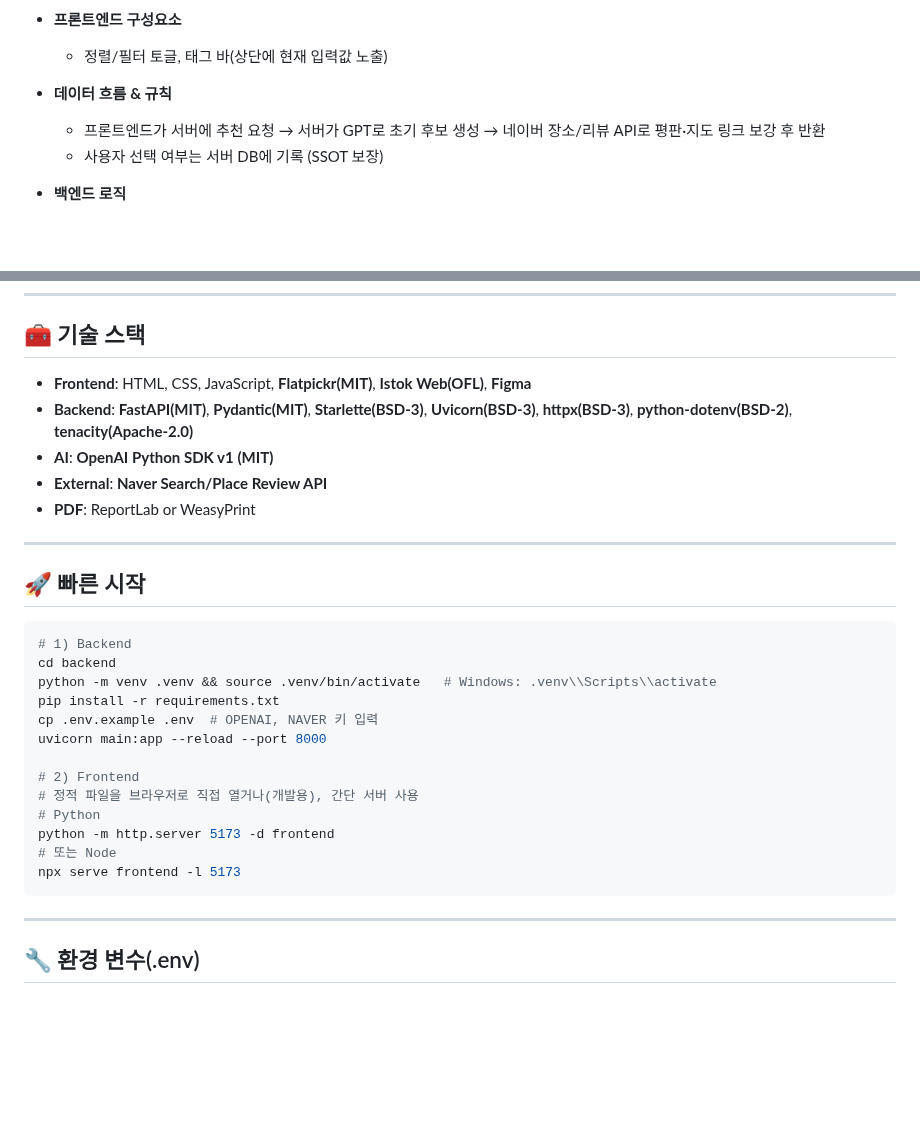
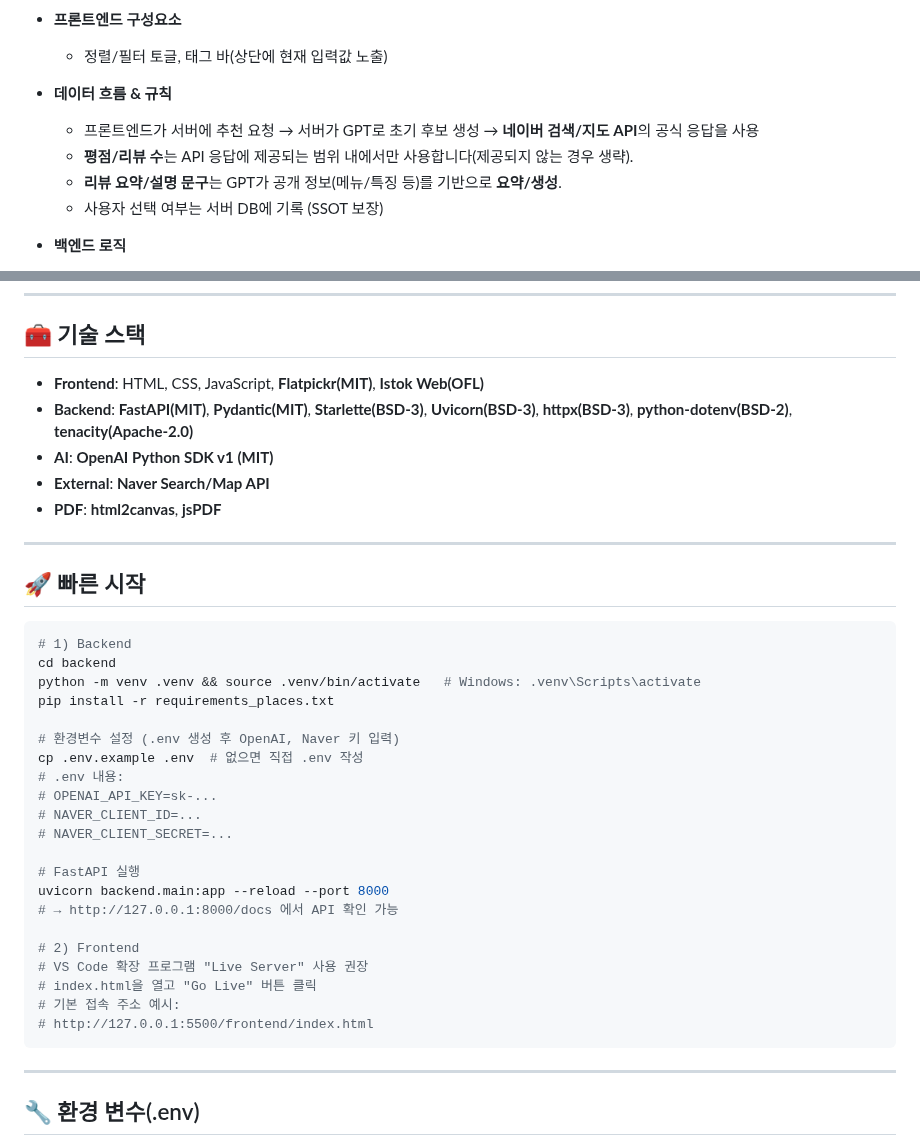
Before and after one commit to noproblemsu/JustGo-ai, a Markdown page: README.md, 2 parts joined by grey strips. Rendered like a GitHub page; blank space fills up the shorter version.

````diff
--- a/README.md
+++ b/README.md
@@ -106,7 +106,9 @@
 * **프론트엔드 구성요소**
    *  정렬/필터 토글, 태그 바(상단에 현재 입력값 노출)
 * **데이터 흐름 & 규칙**
-   *  프론트엔드가 서버에 추천 요청 → 서버가 GPT로 초기 후보 생성 → 네이버 장소/리뷰 API로 평판·지도 링크 보강 후 반환
+   *  프론트엔드가 서버에 추천 요청 → 서버가 GPT로 초기 후보 생성 →  **네이버 검색/지도 API**의 공식 응답을 사용
+   *  **평점/리뷰 수**는 API 응답에 제공되는 범위 내에서만 사용합니다(제공되지 않는 경우 생략).
+   * **리뷰 요약/설명 문구**는 GPT가 공개 정보(메뉴/특징 등)를 기반으로 **요약/생성**.
    *  사용자 선택 여부는 서버 DB에 기록 (SSOT 보장)
 * **백엔드 로직**
    *  입력값을 바탕으로 GPT에 "이 도시/예산/스타일" 조건을 전달해 후보기관광지/맛집을 생성하고, 각 후보에 대해 **네이버 장소/리뷰 API**로 실제 평판·리뷰·지도 검색 링크를 보강합니다.
@@ -330,11 +332,11 @@
 
 ## 🧰 기술 스택
 
-* **Frontend**: HTML, CSS, JavaScript, **Flatpickr(MIT)**, **Istok Web(OFL)**, **Figma**
+* **Frontend**: HTML, CSS, JavaScript, **Flatpickr(MIT)**, **Istok Web(OFL)**
 * **Backend**: **FastAPI(MIT)**, **Pydantic(MIT)**, **Starlette(BSD-3)**, **Uvicorn(BSD-3)**, **httpx(BSD-3)**, **python-dotenv(BSD-2)**, **tenacity(Apache-2.0)**
 * **AI**: **OpenAI Python SDK v1 (MIT)**
-* **External**: **Naver Search/Place Review API**
-* **PDF**: ReportLab or WeasyPrint
+* **External**: **Naver Search/Map API**
+* **PDF**: **html2canvas**, **jsPDF**
 ---
 
 ## 🚀 빠른 시작
@@ -342,17 +344,25 @@
 ```bash
 # 1) Backend
 cd backend
-python -m venv .venv && source .venv/bin/activate   # Windows: .venv\\Scripts\\activate
-pip install -r requirements.txt
-cp .env.example .env  # OPENAI, NAVER 키 입력
-uvicorn main:app --reload --port 8000
+python -m venv .venv && source .venv/bin/activate   # Windows: .venv\Scripts\activate
+pip install -r requirements_places.txt
+
+# 환경변수 설정 (.env 생성 후 OpenAI, Naver 키 입력)
+cp .env.example .env  # 없으면 직접 .env 작성
+# .env 내용:
+# OPENAI_API_KEY=sk-...
+# NAVER_CLIENT_ID=...
+# NAVER_CLIENT_SECRET=...
+
+# FastAPI 실행
+uvicorn backend.main:app --reload --port 8000
+# → http://127.0.0.1:8000/docs 에서 API 확인 가능
 
 # 2) Frontend
-# 정적 파일을 브라우저로 직접 열거나(개발용), 간단 서버 사용
-# Python
-python -m http.server 5173 -d frontend
-# 또는 Node
-npx serve frontend -l 5173
+# VS Code 확장 프로그램 "Live Server" 사용 권장
+# index.html을 열고 "Go Live" 버튼 클릭
+# 기본 접속 주소 예시:
+# http://127.0.0.1:5500/frontend/index.html
 ```
 
 ---
````
